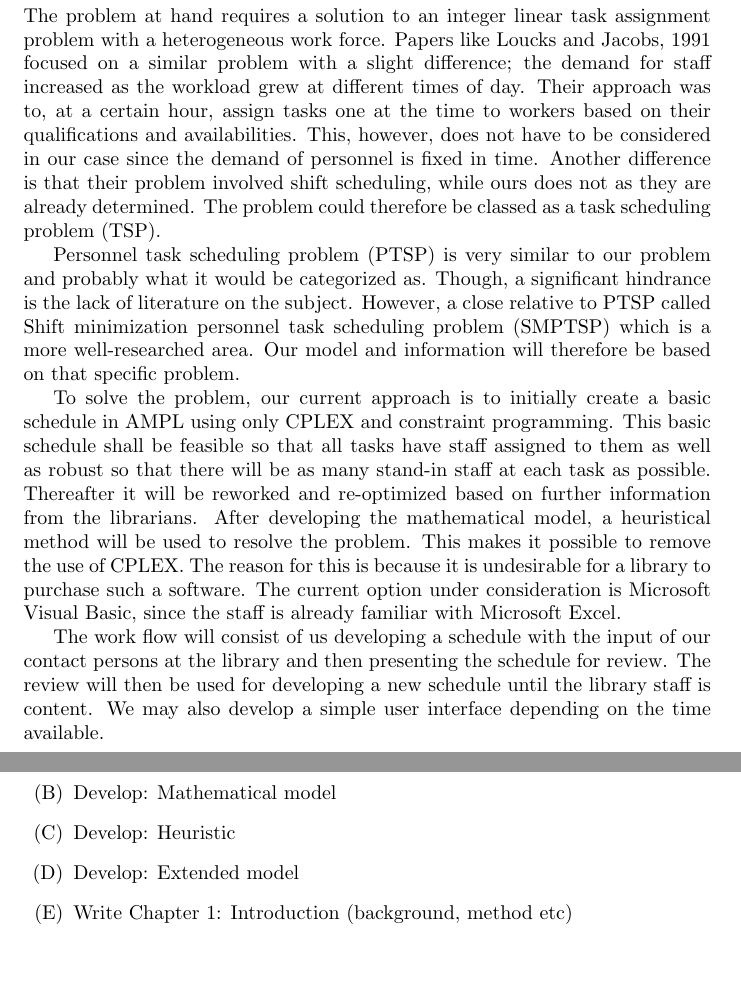
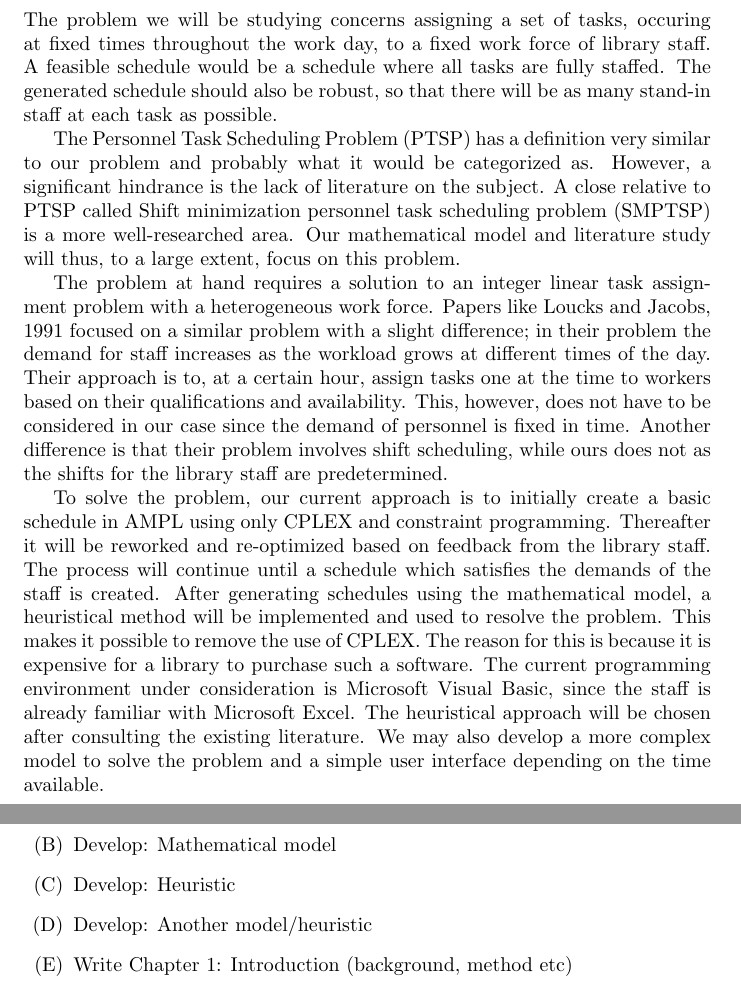
Before and after one commit to Optoteket/main, a LaTeX document (PlanningReport/PlanningReport.tex): two parts of pages 2 and 4 of 5, joined at a grey line, cut at the place of the change, the shorter picture padded with empty space. Compiled offline with LaTeX, dvips and Ghostscript.

Commit message:
Fix planreport

```diff
--- a/PlanningReport/PlanningReport.tex
+++ b/PlanningReport/PlanningReport.tex
@@ -57,13 +57,13 @@ Work Distribution for a Heterogeneous Library Staff Using Optimization Methods \
 \pagebreak
 
 \section*{Problem formulation and approach\index{Problem formulation}}
-The problem at hand requires a solution to an integer linear task assignment problem with a heterogeneous work force. Papers like Loucks and Jacobs, 1991 focused on a similar problem with a slight difference; the demand for staff increased as the workload grew at different times of day. Their approach was to, at a certain hour, assign tasks one at the time to workers based on their qualifications and availabilities. This, however, does not have to be considered in our case since the demand of personnel is fixed in time. Another difference is that their problem involved shift scheduling, while ours does not as they are already determined. The problem could therefore be classed as a task scheduling problem (TSP).
+The problem we will be studying concerns assigning a set of tasks, occuring at fixed times throughout the work day, to a fixed work force of library staff. A feasible schedule would be a schedule where all tasks are fully staffed. The generated schedule should also be robust, so that there will be as many stand-in staff at each task as possible.
 
-Personnel task scheduling problem (PTSP) is very similar to our problem and probably what it would be categorized as. Though, a significant hindrance is the lack of literature on the subject. However, a close relative to PTSP called Shift minimization personnel task scheduling problem (SMPTSP) which is a more well-researched area. Our model and information will therefore be based on that specific problem.
+The Personnel Task Scheduling Problem (PTSP) has a definition very similar to our problem and probably what it would be categorized as. However, a significant hindrance is the lack of literature on the subject. A close relative to PTSP called Shift minimization personnel task scheduling problem (SMPTSP) is a more well-researched area. Our mathematical model and literature study will thus, to a large extent, focus on this problem.
 
-To solve the problem, our current approach is to initially create a basic schedule in AMPL using only CPLEX and constraint programming. This basic schedule shall be feasible so that all tasks have staff assigned to them as well as robust so that there will be as many stand-in staff at each task as possible. Thereafter it will be reworked and re-optimized based on further information from the librarians. After developing the mathematical model, a heuristical method will be used to resolve the problem. This makes it possible to remove the use of CPLEX. The reason for this is because it is undesirable for a library to purchase such a software. The current option under consideration is Microsoft Visual Basic, since the staff is already familiar with Microsoft Excel.
+The problem at hand requires a solution to an integer linear task assignment problem with a heterogeneous work force. Papers like Loucks and Jacobs, 1991 focused on a similar problem with a slight difference; in their problem the demand for staff increases as the workload grows at different times of the day. Their approach is to, at a certain hour, assign tasks one at the time to workers based on their qualifications and availability. This, however, does not have to be considered in our case since the demand of personnel is fixed in time. Another difference is that their problem involves shift scheduling, while ours does not as the shifts for the library staff are predetermined.
 
-The work flow will consist of us developing a schedule with the input of our contact persons at the library and then presenting the schedule for review. The review will then be used for developing a new schedule until the library staff is content. We may also develop a simple user interface depending on the time available.
+To solve the problem, our current approach is to initially create a basic schedule in AMPL using only CPLEX and constraint programming. Thereafter it will be reworked and re-optimized based on feedback from the library staff. The process will continue until a schedule which satisfies the demands of the staff is created. After generating schedules using the mathematical model, a heuristical method will be implemented and used to resolve the problem. This makes it possible to remove the use of CPLEX. The reason for this is because it is expensive for a library to purchase such a software. The current programming environment under consideration is Microsoft Visual Basic, since the staff is already familiar with Microsoft Excel. The heuristical approach will be chosen after consulting the existing literature. We may also develop a more complex model to solve the problem and a simple user interface depending on the time available.
 
 \pagebreak
 \section*{Planned references}
@@ -135,7 +135,7 @@ The letters represent the following activities:
 \item Study of Literature
 \item Develop: Mathematical model
 \item Develop: Heuristic
-\item Develop: Extended model
+\item Develop: Another model/heuristic
 \item Write Chapter 1: Introduction (background, method etc)
 \item Write Chapter 2: Related work
 \item Write Chapter 3: Mathematical model
```
Also changed, not shown: PlanningReport/PlanningReport.pdf, PlanningReport/PlanningReport.tex (6 more changed lines), 6 other files.
